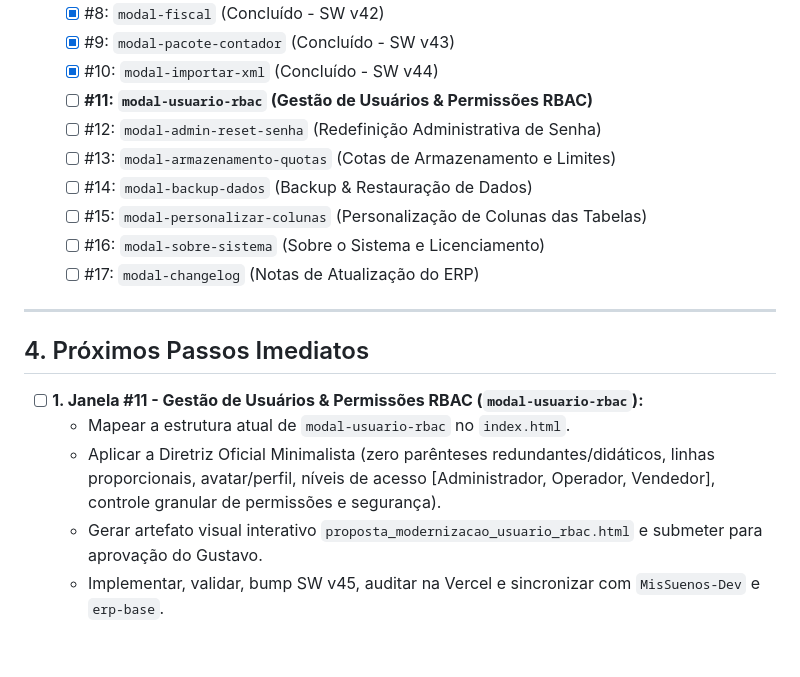
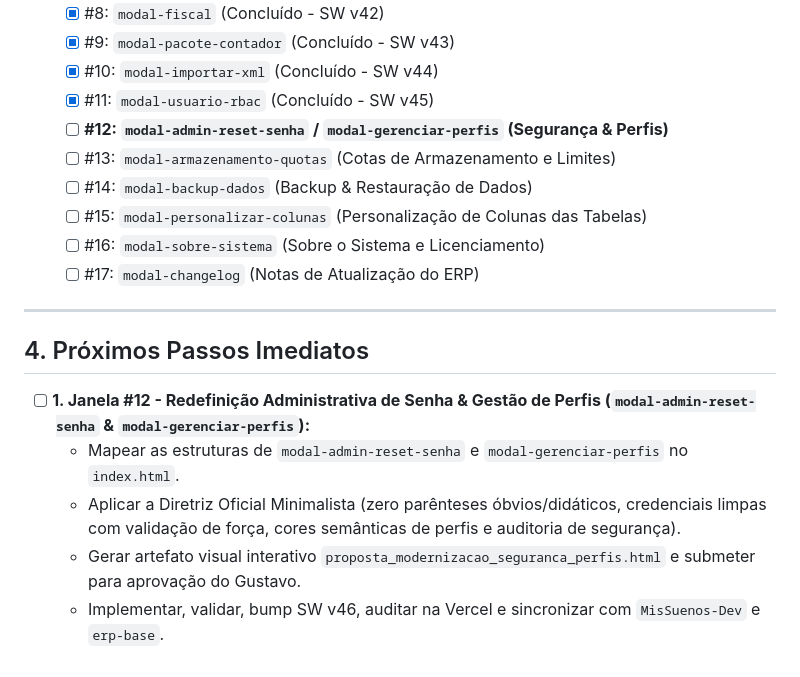
Before and after one commit to gustavorosainformatica/MisSuenos, a Markdown page: HANDOFF.md, the part around the change. GitHub-like rendering.

Commit message:
docs: atualiza handoff com conclusao da janela 11 e proximo passo janela 12 seguranca e perfis

```diff
--- a/HANDOFF.md
+++ b/HANDOFF.md
@@ -84,8 +84,8 @@
   - [x] #8: `modal-fiscal` (Concluído - SW v42)
   - [x] #9: `modal-pacote-contador` (Concluído - SW v43)
   - [x] #10: `modal-importar-xml` (Concluído - SW v44)
-  - [ ] **#11: `modal-usuario-rbac` (Gestão de Usuários & Permissões RBAC)**
-  - [ ] #12: `modal-admin-reset-senha` (Redefinição Administrativa de Senha)
+  - [x] #11: `modal-usuario-rbac` (Concluído - SW v45)
+  - [ ] **#12: `modal-admin-reset-senha` / `modal-gerenciar-perfis` (Segurança & Perfis)**
   - [ ] #13: `modal-armazenamento-quotas` (Cotas de Armazenamento e Limites)
   - [ ] #14: `modal-backup-dados` (Backup & Restauração de Dados)
   - [ ] #15: `modal-personalizar-colunas` (Personalização de Colunas das Tabelas)
@@ -96,8 +96,8 @@
 
 ## 4. Próximos Passos Imediatos
 
-- [ ] **1. Janela #11 - Gestão de Usuários & Permissões RBAC (`modal-usuario-rbac`):**
-  - Mapear a estrutura atual de `modal-usuario-rbac` no `index.html`.
-  - Aplicar a Diretriz Oficial Minimalista (zero parênteses redundantes/didáticos, linhas proporcionais, avatar/perfil, níveis de acesso [Administrador, Operador, Vendedor], controle granular de permissões e segurança).
-  - Gerar artefato visual interativo `proposta_modernizacao_usuario_rbac.html` e submeter para aprovação do Gustavo.
-  - Implementar, validar, bump SW v45, auditar na Vercel e sincronizar com `MisSuenos-Dev` e `erp-base`.
+- [ ] **1. Janela #12 - Redefinição Administrativa de Senha & Gestão de Perfis (`modal-admin-reset-senha` & `modal-gerenciar-perfis`):**
+  - Mapear as estruturas de `modal-admin-reset-senha` e `modal-gerenciar-perfis` no `index.html`.
+  - Aplicar a Diretriz Oficial Minimalista (zero parênteses óbvios/didáticos, credenciais limpas com validação de força, cores semânticas de perfis e auditoria de segurança).
+  - Gerar artefato visual interativo `proposta_modernizacao_seguranca_perfis.html` e submeter para aprovação do Gustavo.
+  - Implementar, validar, bump SW v46, auditar na Vercel e sincronizar com `MisSuenos-Dev` e `erp-base`.
```
